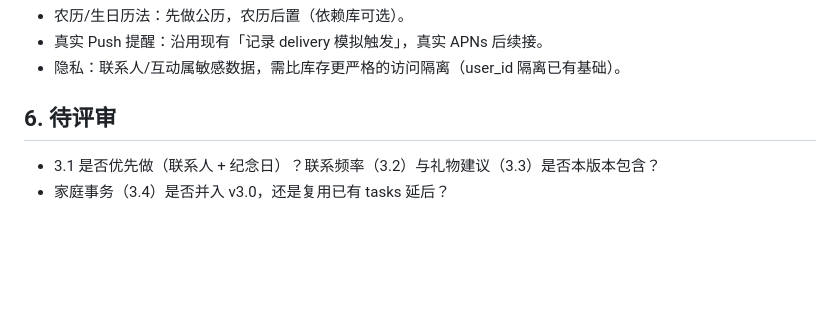
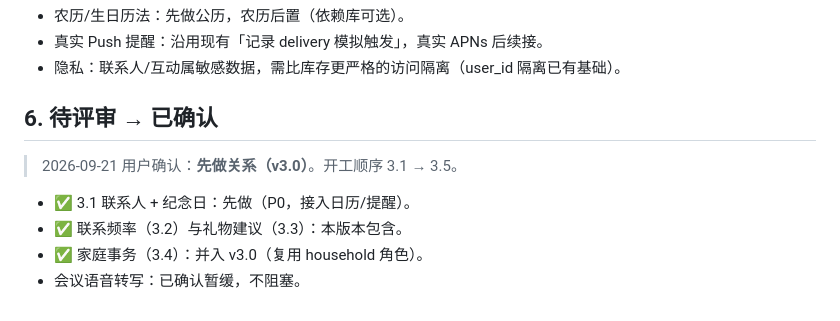
Before and after one commit to midonchen/SuperAssistant, a Markdown page: docs/roadmap/V3_0_SOCIAL_MEMO.md, the part around the change. Rendered like a GitHub page; blank space fills up the shorter version.

```diff
--- a/docs/roadmap/V3_0_SOCIAL_MEMO.md
+++ b/docs/roadmap/V3_0_SOCIAL_MEMO.md
@@ -49,7 +49,11 @@ family_affairs      -> 家庭事务：id, household_id, user_id, title, due_at,
 - 真实 Push 提醒：沿用现有「记录 delivery 模拟触发」，真实 APNs 后续接。
 - 隐私：联系人/互动属敏感数据，需比库存更严格的访问隔离（user_id 隔离已有基础）。
 
-## 6. 待评审
+## 6. 待评审 → 已确认
 
-- 3.1 是否优先做（联系人 + 纪念日）？联系频率（3.2）与礼物建议（3.3）是否本版本包含？
-- 家庭事务（3.4）是否并入 v3.0，还是复用已有 tasks 延后？
+> 2026-09-21 用户确认：**先做关系（v3.0）**。开工顺序 3.1 → 3.5。
+
+- ✅ 3.1 联系人 + 纪念日：先做（P0，接入日历/提醒）。
+- ✅ 联系频率（3.2）与礼物建议（3.3）：本版本包含。
+- ✅ 家庭事务（3.4）：并入 v3.0（复用 household 角色）。
+- 会议语音转写：已确认暂缓，不阻塞。
```
Also changed, not shown: SuperAssistant_PRD_v2.0.md (+24 -7 lines).
